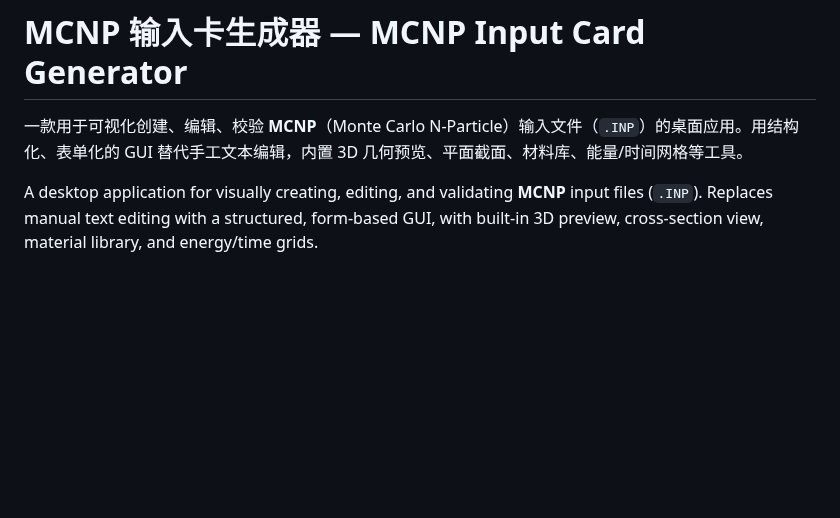
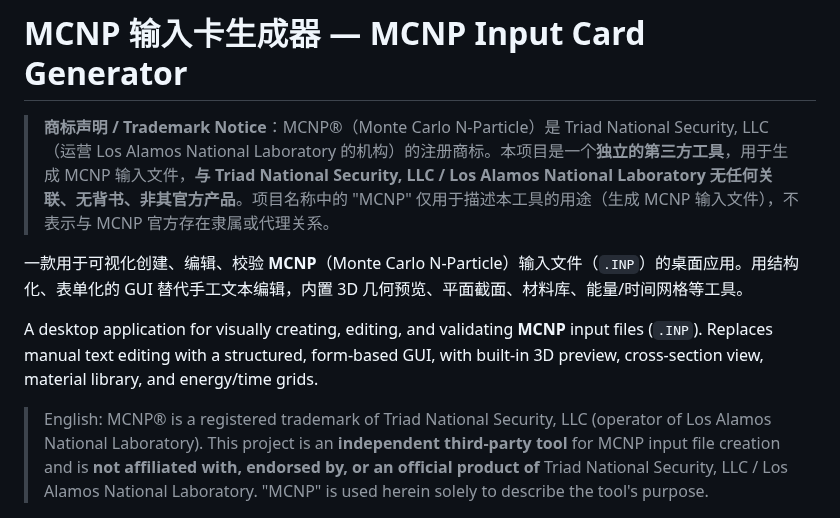
Before and after one commit to AnpiZhuo/MCNP-Input-Card-Generator, a Markdown page: README.md, the part around the change. GitHub-like rendering; blank space fills up the shorter version.

Commit message:
docs: README 顶部加 MCNP 商标声明（非官方第三方工具，Triad/LANL 商标）
MCNP 是 Triad National Security, LLC（运营 LANL）的注册商标。在 README 顶部加中英双语
声明：本项目为独立第三方工具，用于生成 MCNP 输入文件，与 Triad/LANL 无关联、无背书、
非官方产品；名称中 MCNP 仅用于描述工具用途。

```diff
--- a/README.md
+++ b/README.md
@@ -1,8 +1,12 @@
 # MCNP 输入卡生成器 — MCNP Input Card Generator
+
+> **商标声明 / Trademark Notice**：MCNP®（Monte Carlo N-Particle）是 Triad National Security, LLC（运营 Los Alamos National Laboratory 的机构）的注册商标。本项目是一个**独立的第三方工具**，用于生成 MCNP 输入文件，**与 Triad National Security, LLC / Los Alamos National Laboratory 无任何关联、无背书、非其官方产品**。项目名称中的 "MCNP" 仅用于描述本工具的用途（生成 MCNP 输入文件），不表示与 MCNP 官方存在隶属或代理关系。
 
 一款用于可视化创建、编辑、校验 **MCNP**（Monte Carlo N-Particle）输入文件（`.INP`）的桌面应用。用结构化、表单化的 GUI 替代手工文本编辑，内置 3D 几何预览、平面截面、材料库、能量/时间网格等工具。
 
 A desktop application for visually creating, editing, and validating **MCNP** input files (`.INP`). Replaces manual text editing with a structured, form-based GUI, with built-in 3D preview, cross-section view, material library, and energy/time grids.
+
+> English: MCNP® is a registered trademark of Triad National Security, LLC (operator of Los Alamos National Laboratory). This project is an **independent third-party tool** for MCNP input file creation and is **not affiliated with, endorsed by, or an official product of** Triad National Security, LLC / Los Alamos National Laboratory. "MCNP" is used herein solely to describe the tool's purpose.
 
 <div align="center">
   <img src="images/overview.png" alt="应用界面概览" width="820"/>
```
